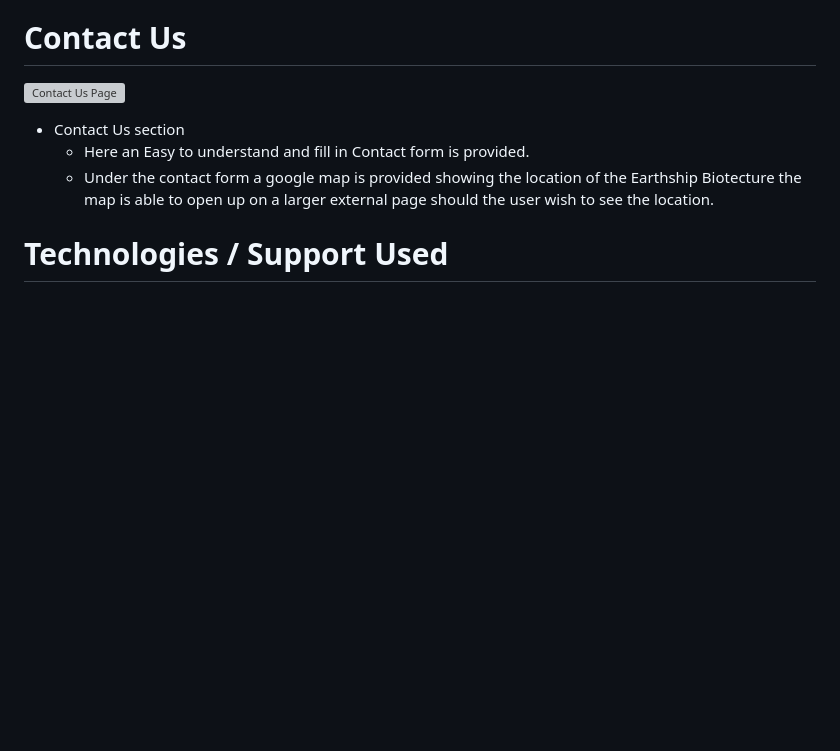
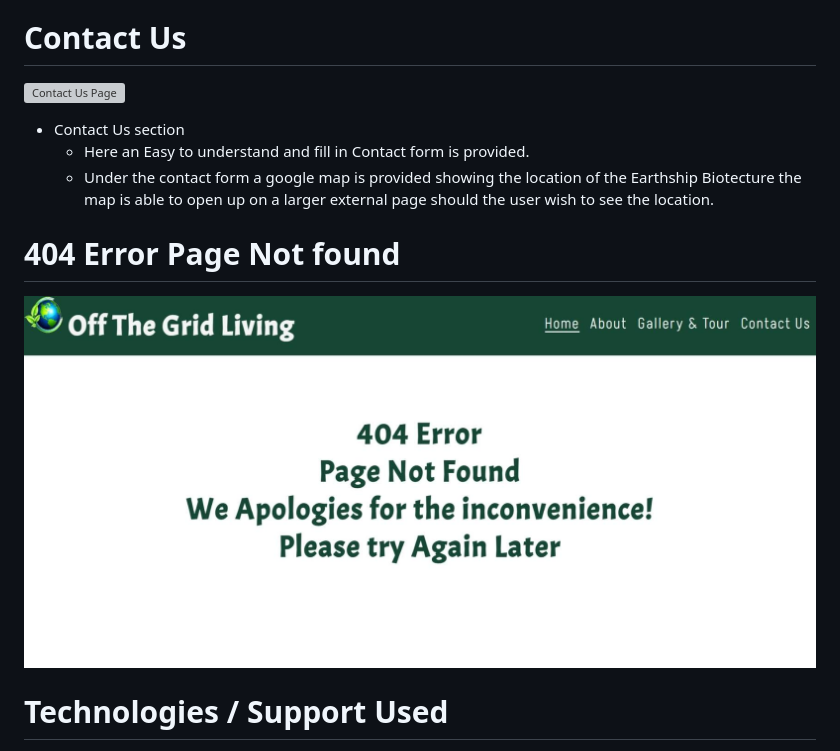
Before and after one commit to TaraHelberg/OffTheGridLiving, a Markdown page: README.md, the part around the change. Drawn GitHub-style; pictures changed too: assets/readmeimage/404PageWebcapture.jpeg (added); blank space fills up the shorter version; grey boxes are pictures that could not be loaded.

Commit message:
add text to readme make section 404 Page Not found and header , add image for 404 to readmeimage file and add file path  to readme section 404 page not found for image

```diff
--- a/README.md
+++ b/README.md
@@ -78,6 +78,9 @@ Adjustments have been made from the original wireframes made for the project thi
     + Here an Easy to understand and fill in Contact form is provided.
     + Under the contact form a google map is provided showing the location of the Earthship Biotecture the map is able to open up on a larger external page should the user wish to see the location.
 
+# 404 Error Page Not found
+
+![404.html Page Not Found](./assets/readmeimage/404PageWebcapture.jpeg)
 
 # Technologies / Support Used
 
```
